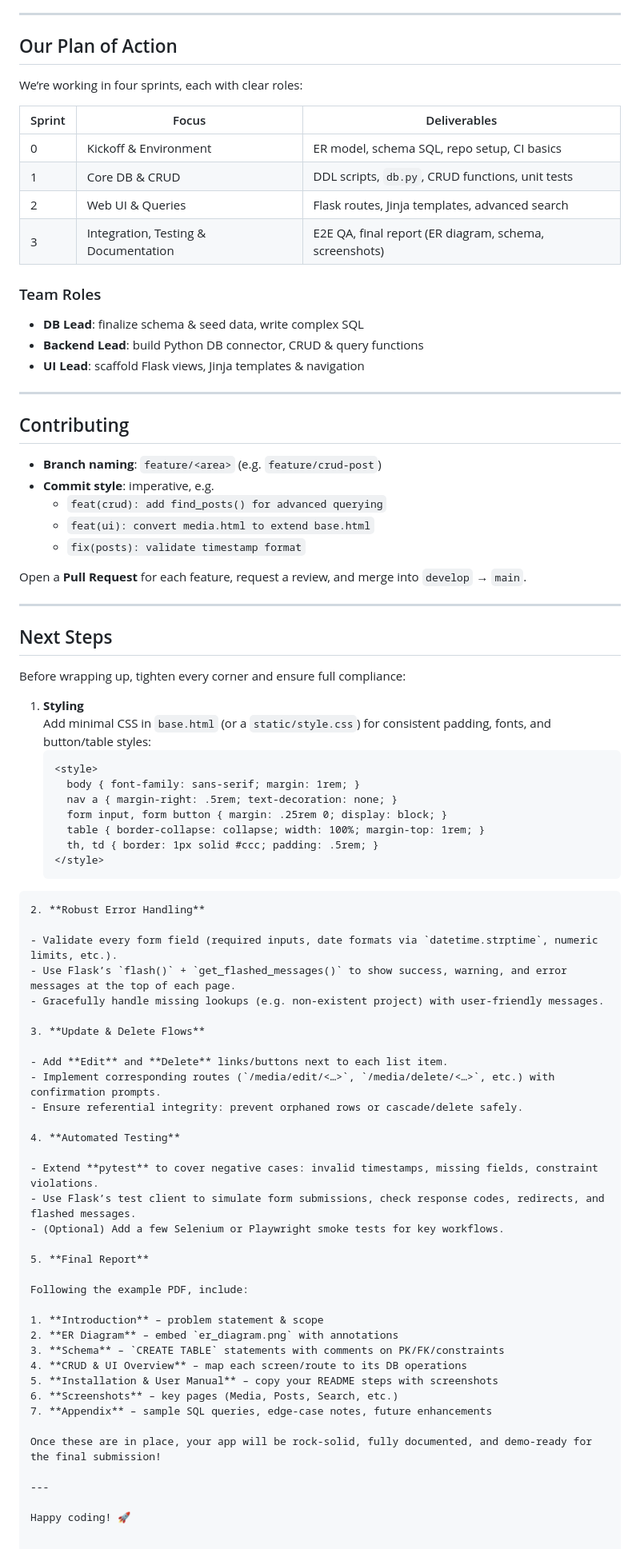
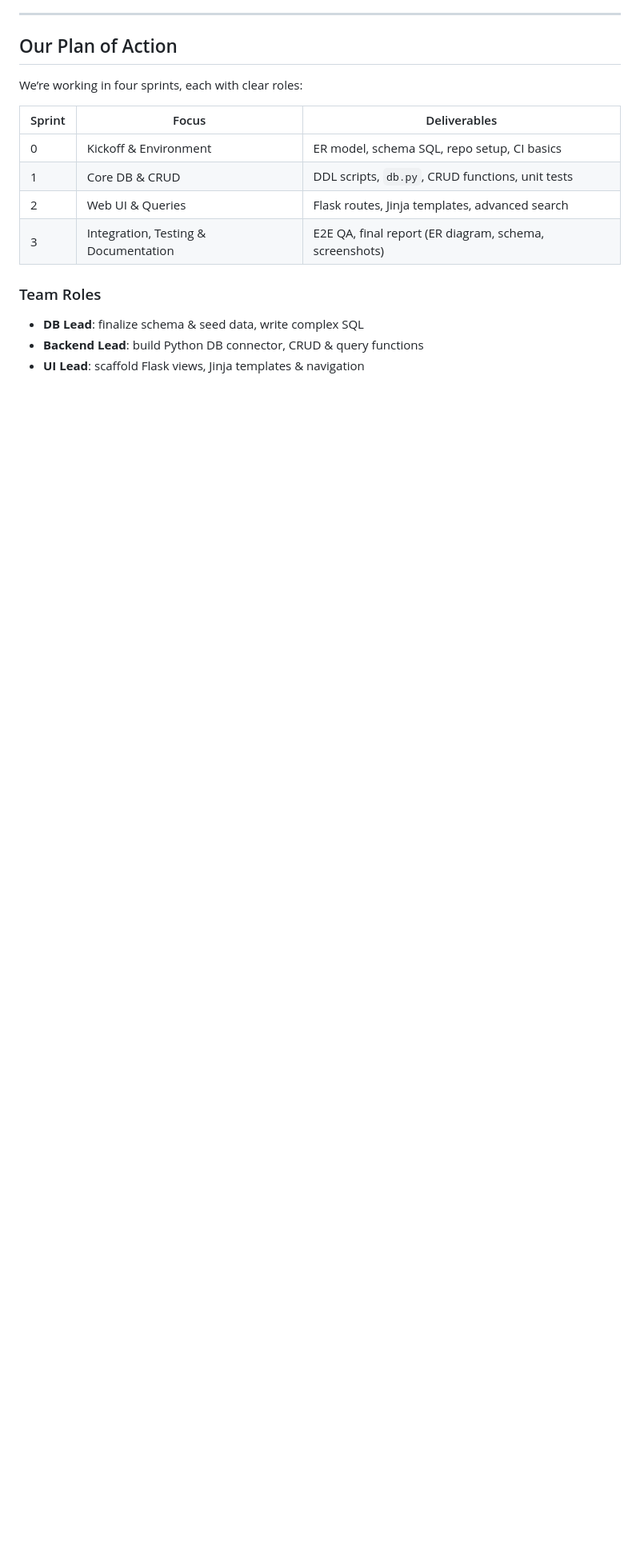
Before and after one commit to b1akp1astik/social-media-analysis-db, a Markdown page: README.md, the part around the change. Shown: that part at 80% size. GitHub-like rendering; blank space fills up the shorter version.

````diff
--- a/README.md
+++ b/README.md
@@ -163,68 +163,3 @@ We’re working in four sprints, each with clear roles:
 - **DB Lead**: finalize schema & seed data, write complex SQL
 - **Backend Lead**: build Python DB connector, CRUD & query functions
 - **UI Lead**: scaffold Flask views, Jinja templates & navigation
-
----
-
-## Contributing
-
-- **Branch naming**: `feature/<area>` (e.g. `feature/crud-post`)
-- **Commit style**: imperative, e.g.
-  - `feat(crud): add find_posts() for advanced querying`
-  - `feat(ui): convert media.html to extend base.html`
-  - `fix(posts): validate timestamp format`
-
-Open a **Pull Request** for each feature, request a review, and merge into `develop` → `main`.
-
----
-
-## Next Steps
-
-Before wrapping up, tighten every corner and ensure full compliance:
-
-1. **Styling**
-   Add minimal CSS in `base.html` (or a `static/style.css`) for consistent padding, fonts, and button/table styles:
-   ```html
-   <style>
-     body { font-family: sans-serif; margin: 1rem; }
-     nav a { margin-right: .5rem; text-decoration: none; }
-     form input, form button { margin: .25rem 0; display: block; }
-     table { border-collapse: collapse; width: 100%; margin-top: 1rem; }
-     th, td { border: 1px solid #ccc; padding: .5rem; }
-   </style>
-  ```
-2. **Robust Error Handling**
-
-- Validate every form field (required inputs, date formats via `datetime.strptime`, numeric limits, etc.).
-- Use Flask’s `flash()` + `get_flashed_messages()` to show success, warning, and error messages at the top of each page.
-- Gracefully handle missing lookups (e.g. non-existent project) with user-friendly messages.
-
-3. **Update & Delete Flows**
-
-- Add **Edit** and **Delete** links/buttons next to each list item.
-- Implement corresponding routes (`/media/edit/<…>`, `/media/delete/<…>`, etc.) with confirmation prompts.
-- Ensure referential integrity: prevent orphaned rows or cascade/delete safely.
-
-4. **Automated Testing**
-
-- Extend **pytest** to cover negative cases: invalid timestamps, missing fields, constraint violations.
-- Use Flask’s test client to simulate form submissions, check response codes, redirects, and flashed messages.
-- (Optional) Add a few Selenium or Playwright smoke tests for key workflows.
-
-5. **Final Report**
-
-Following the example PDF, include:
-
-1. **Introduction** – problem statement & scope
-2. **ER Diagram** – embed `er_diagram.png` with annotations
-3. **Schema** – `CREATE TABLE` statements with comments on PK/FK/constraints
-4. **CRUD & UI Overview** – map each screen/route to its DB operations
-5. **Installation & User Manual** – copy your README steps with screenshots
-6. **Screenshots** – key pages (Media, Posts, Search, etc.)
-7. **Appendix** – sample SQL queries, edge-case notes, future enhancements
-
-Once these are in place, your app will be rock-solid, fully documented, and demo-ready for the final submission!
-
----
-
-Happy coding! 🚀
````
